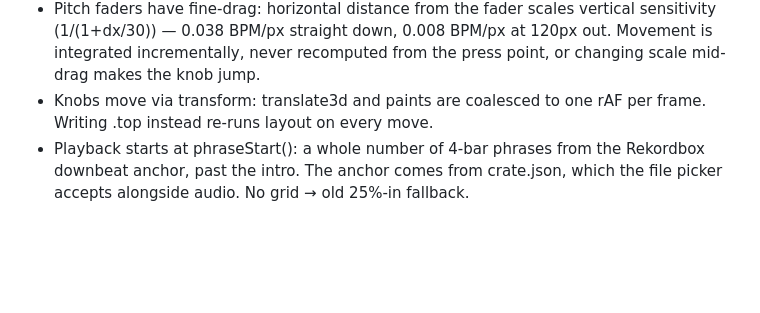
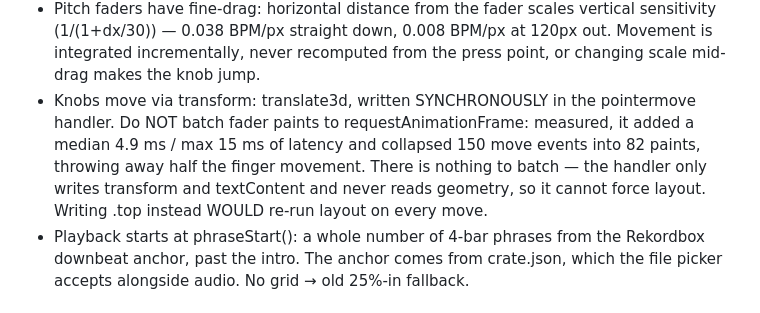
Before and after one commit to marjez/beatmatch-trainer, a Markdown page: CLAUDE.md, the part around the change. Rendered like a GitHub page; blank space fills up the shorter version.

Commit message:
Record the no-rAF-batching rule for faders
Co-Authored-By: Claude Opus 5 (1M context) <noreply@anthropic.com>

```diff
--- a/CLAUDE.md
+++ b/CLAUDE.md
@@ -36,8 +36,12 @@ offline support. Deployed on GitHub Pages, installed to iPhone home screen.
   sensitivity (1/(1+dx/30)) — 0.038 BPM/px straight down, 0.008 BPM/px at 120px
   out. Movement is integrated incrementally, never recomputed from the press
   point, or changing scale mid-drag makes the knob jump.
-- Knobs move via transform: translate3d and paints are coalesced to one rAF per
-  frame. Writing .top instead re-runs layout on every move.
+- Knobs move via transform: translate3d, written SYNCHRONOUSLY in the pointermove
+  handler. Do NOT batch fader paints to requestAnimationFrame: measured, it added
+  a median 4.9 ms / max 15 ms of latency and collapsed 150 move events into 82
+  paints, throwing away half the finger movement. There is nothing to batch — the
+  handler only writes transform and textContent and never reads geometry, so it
+  cannot force layout. Writing .top instead WOULD re-run layout on every move.
 - Playback starts at phraseStart(): a whole number of 4-bar phrases from the
   Rekordbox downbeat anchor, past the intro. The anchor comes from crate.json,
   which the file picker accepts alongside audio. No grid → old 25%-in fallback.
```
